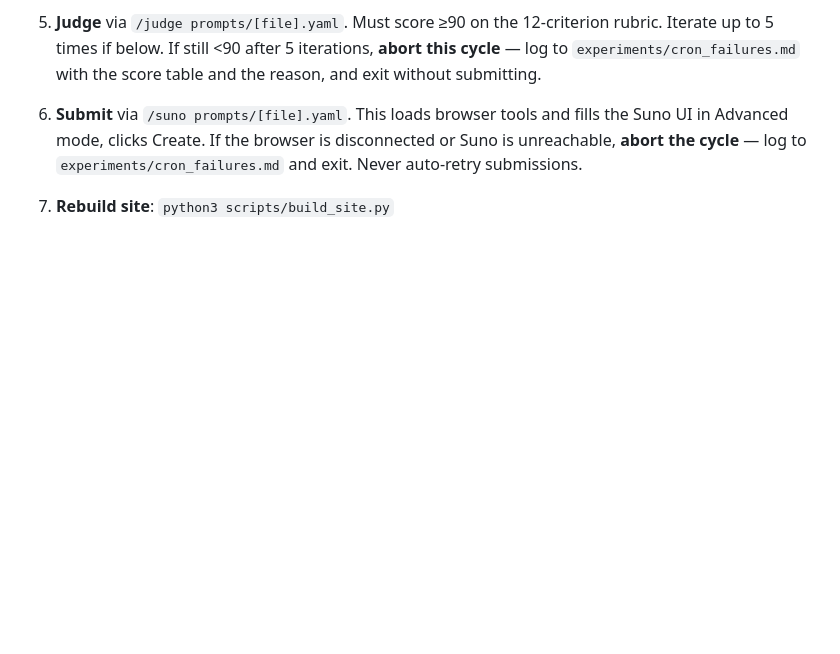
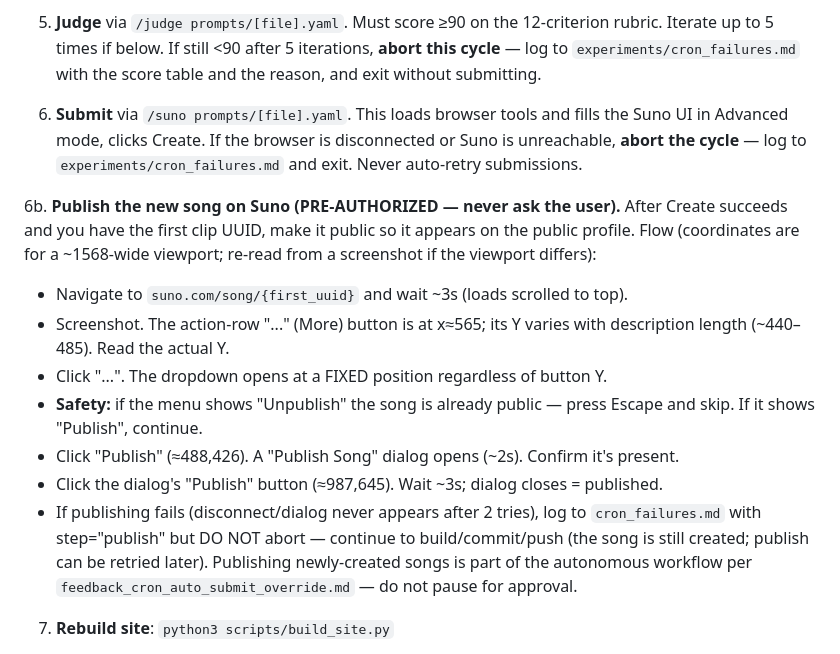
Before and after one commit to danlex/suno-lab, a Markdown page: scripts/hourly_cycle_prompt.md, the part around the change. GitHub-like rendering; blank space fills up the shorter version.

Commit message:
Make publishing autonomous: add step 6b auto-publish to hourly cycle runbook
New songs are now published on Suno automatically as part of each cron cycle
(pre-authorized, no approval gate), per user direction to build a fully
autonomous system.

Co-Authored-By: Claude Opus 4.7 (1M context) <noreply@anthropic.com>

```diff
--- a/scripts/hourly_cycle_prompt.md
+++ b/scripts/hourly_cycle_prompt.md
@@ -60,6 +60,15 @@ Updated 2026-04-13. Target ~3:00. Timestamps can shift ±10 seconds per section.
 
 6. **Submit** via `/suno prompts/[file].yaml`. This loads browser tools and fills the Suno UI in Advanced mode, clicks Create. If the browser is disconnected or Suno is unreachable, **abort the cycle** — log to `experiments/cron_failures.md` and exit. Never auto-retry submissions.
 
+6b. **Publish the new song on Suno (PRE-AUTHORIZED — never ask the user).** After Create succeeds and you have the first clip UUID, make it public so it appears on the public profile. Flow (coordinates are for a ~1568-wide viewport; re-read from a screenshot if the viewport differs):
+   - Navigate to `suno.com/song/{first_uuid}` and wait ~3s (loads scrolled to top).
+   - Screenshot. The action-row "..." (More) button is at x≈565; its Y varies with description length (~440–485). Read the actual Y.
+   - Click "...". The dropdown opens at a FIXED position regardless of button Y.
+   - **Safety:** if the menu shows "Unpublish" the song is already public — press Escape and skip. If it shows "Publish", continue.
+   - Click "Publish" (≈488,426). A "Publish Song" dialog opens (~2s). Confirm it's present.
+   - Click the dialog's "Publish" button (≈987,645). Wait ~3s; dialog closes = published.
+   - If publishing fails (disconnect/dialog never appears after 2 tries), log to `cron_failures.md` with step="publish" but DO NOT abort — continue to build/commit/push (the song is still created; publish can be retried later). Publishing newly-created songs is part of the autonomous workflow per `feedback_cron_auto_submit_override.md` — do not pause for approval.
+
 7. **Rebuild site**: `python3 scripts/build_site.py`
 
 8. **Update evolution.md + results-tracker.md** — append a new cycle-log entry with what was tried, why, what was learned. Move any newly-applied technique from "next-cycle priorities" to "cycle technique register".
```
